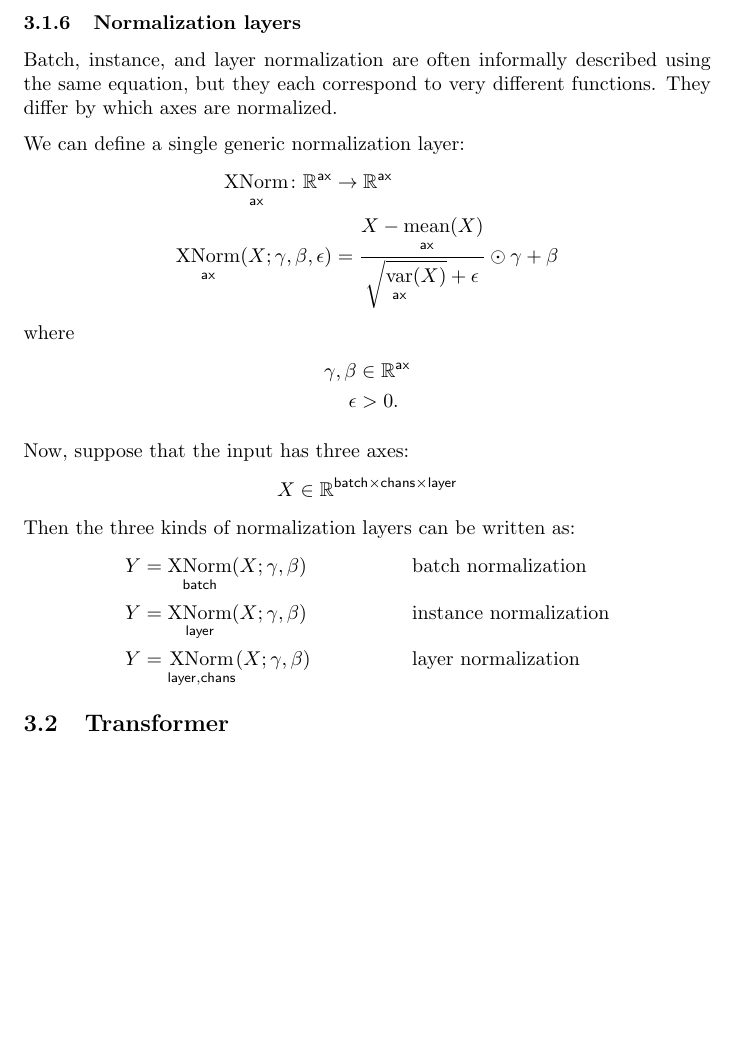
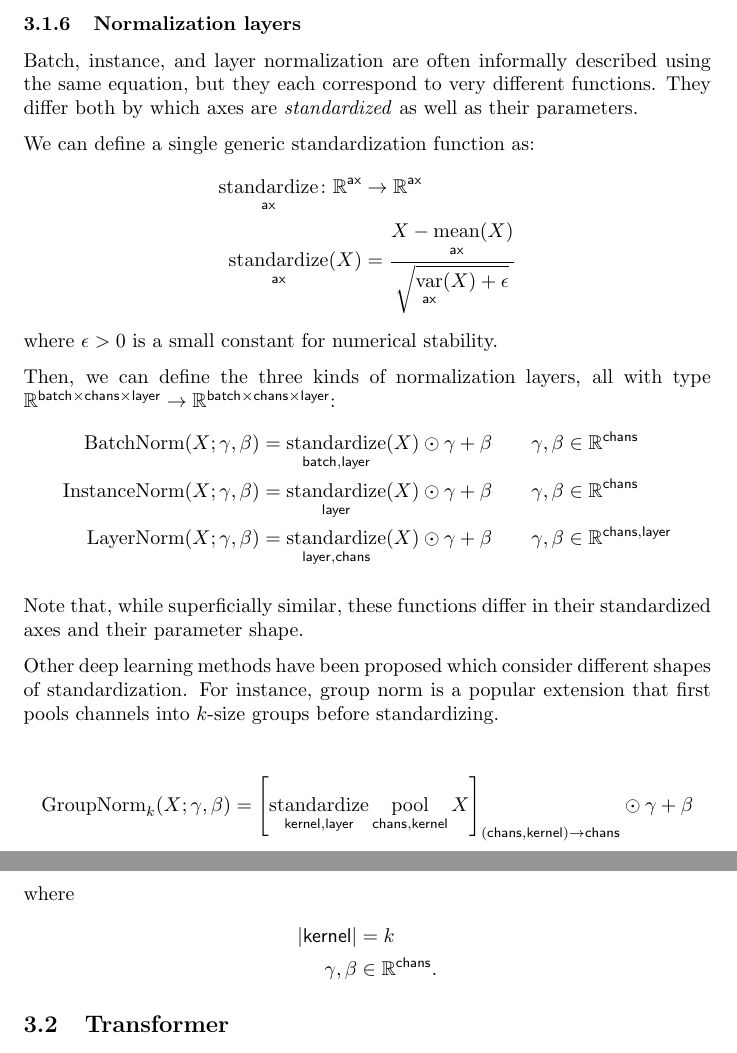
Before and after one commit to namedtensor/notation, a LaTeX paper (main.tex): part of page 9 of 24 before the commit and two parts of pages 9 and 10 of 24 after it, the two joined at a grey line, cut so that both start at the same text, the shorter picture padded with empty space. Compiled offline with pdfLaTeX.

Commit message:
Rewrite the section on deep learning norms. (#58)
* add norms to the write up

* norms

* small edits

```diff
--- a/main.tex
+++ b/main.tex
@@ -344,28 +344,33 @@ Other pooling functions could be defined similarly.
 
 Batch, instance, and layer normalization are often informally described using the same
 equation, but they each correspond to very different functions. They differ
-by which axes are normalized.
+both by which axes are \textit{standardized} as well as their parameters.
 
-We can define a single generic normalization layer:
+We can define a single generic standardization function as:
 \begin{align*}
-  \nfun{\ax}{XNorm} \colon \mathbb{R}^{\ax} &\rightarrow \mathbb{R}^{\ax} \\
-  \nfun{\ax}{XNorm}(X; \gamma, \beta, \epsilon) &= \frac{X - \nfun{\ax}{mean}(X)}{\sqrt{\nfun{\ax}{var}(X)} + \epsilon} \odot \gamma + \beta
+  \nfun{\ax}{standardize} \colon \mathbb{R}^{\ax} &\rightarrow \mathbb{R}^{\ax} \\
+  \nfun{\ax}{standardize}(X) &= \frac{X - \nfun{\ax}{mean}(X)}{\sqrt{\nfun{\ax}{var}(X) + \epsilon}}
+\end{align*}
+where $\epsilon > 0$ is a small constant for numerical stability.
+
+Then, we can define the three kinds of normalization layers, all with type $\reals^{{\batch \times \chans \times \layer}} \rightarrow \reals^{{\batch \times \chans \times \layer}}$:
+\begin{align*}
+\text{BatchNorm}(X; \gamma, \beta) &= \nfun{\batch,\layer}{standardize}(X) \ndot{} \gamma + \beta & \gamma, \beta &\in \mathbb{R}^{\chans} \\
+\text{InstanceNorm}(X; \gamma, \beta) &= \nfun{\layer}{standardize}(X) \ndot{} \gamma + \beta & \gamma, \beta &\in \mathbb{R}^{\chans} \\
+\text{LayerNorm}(X; \gamma, \beta) &= \nfun{\layer,\chans}{standardize}(X) \ndot{} \gamma + \beta & \gamma, \beta &\in \mathbb{R}^{\chans,\layer}
+\end{align*}
+
+Note that, while superficially similar, these functions differ in their standardized axes and their parameter shape.
+
+Other deep learning methods have been proposed which consider different shapes of standardization. For instance, group norm is a popular extension that first pools channels into $k$-size groups before standardizing.
+
+\begin{align*}
+\text{GroupNorm}_k(X; \gamma, \beta) &= \left[ \nfun{\kernel,\layer}{standardize} \nfun{\chans, \kernel}{pool} X \right]_{(\chans,\kernel)\rightarrow \chans } \ndot{} \gamma + \beta \\
 \end{align*}
 where
 \begin{align*}
-  \gamma, \beta &\in \mathbb{R}^{\ax} \\
-  \epsilon &> 0.
-\end{align*}
-
-Now, suppose that the input has three axes:
-\begin{align*}
-X &\in \reals^{{\batch \times \chans \times \layer}}
-\end{align*}
-Then the three kinds of normalization layers can be written as:
-\begin{align*}
-Y &= \nfun{\batch}{XNorm}(X; \gamma, \beta) && \text{batch normalization} \\
-Y &= \nfun{\layer}{XNorm}(X; \gamma, \beta) && \text{instance normalization} \\
-Y &= \nfun{\layer,\chans}{XNorm}(X; \gamma, \beta) && \text{layer normalization}
+|\kernel| &= k\\
+\gamma, \beta &\in \mathbb{R}^{\chans}.
 \end{align*}
 
 \subsection{Transformer}
```
Also changed, not shown: main.pdf.
